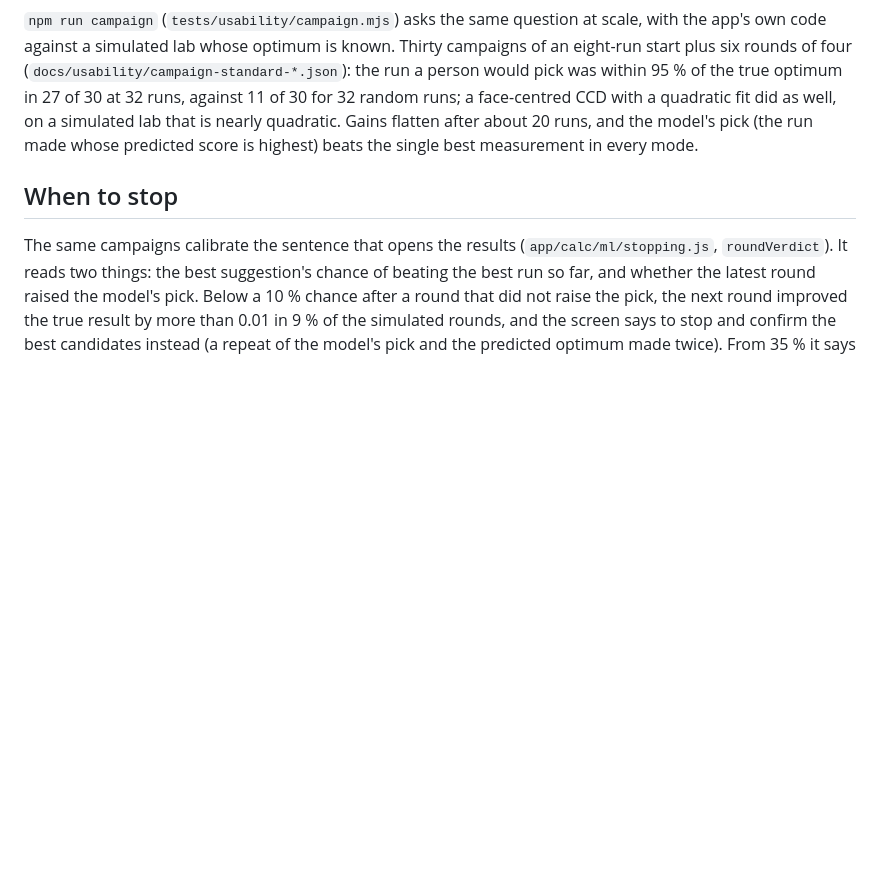
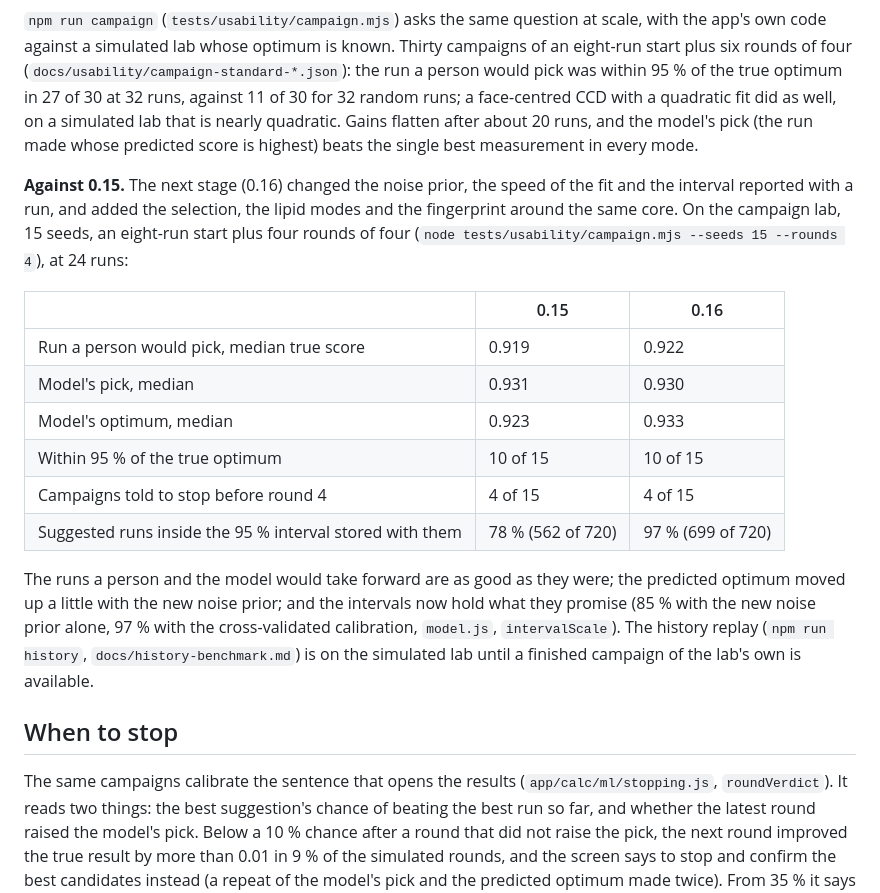
Before and after one commit to xwinter134/LNP-Lab-Public, a Markdown page: docs/ML.md, the part around the change. Rendered like a GitHub page; blank space fills up the shorter version.

Commit message:
ML.md: the campaign against 0.15, measured on both versions (15 seeds, 24 runs)
Co-Authored-By: Claude Opus 5.5 <noreply@anthropic.com>
Claude-Session: https://claude.ai/code/session_01TvRHmtDjT9ZCFjDuB4RxAM

```diff
--- a/docs/ML.md
+++ b/docs/ML.md
@@ -240,6 +240,26 @@ a simulated lab whose optimum is known. Thirty campaigns of an eight-run start p
 simulated lab that is nearly quadratic. Gains flatten after about 20 runs, and the model's pick (the run made whose
 predicted score is highest) beats the single best measurement in every mode.
 
+**Against 0.15.** The next stage (0.16) changed the noise prior, the speed of the fit and the interval reported
+with a run, and added the selection, the lipid modes and the fingerprint around the same core. On the campaign
+lab, 15 seeds, an eight-run start plus four rounds of four (`node tests/usability/campaign.mjs --seeds 15
+--rounds 4`), at 24 runs:
+
+| | 0.15 | 0.16 |
+|---|---|---|
+| Run a person would pick, median true score | 0.919 | 0.922 |
+| Model's pick, median | 0.931 | 0.930 |
+| Model's optimum, median | 0.923 | 0.933 |
+| Within 95 % of the true optimum | 10 of 15 | 10 of 15 |
+| Campaigns told to stop before round 4 | 4 of 15 | 4 of 15 |
+| Suggested runs inside the 95 % interval stored with them | 78 % (562 of 720) | 97 % (699 of 720) |
+
+The runs a person and the model would take forward are as good as they were; the predicted optimum moved up a
+little with the new noise prior; and the intervals now hold what they promise (85 % with the new noise prior
+alone, 97 % with the cross-validated calibration, `model.js`, `intervalScale`). The history
+replay (`npm run history`, `docs/history-benchmark.md`) is on the simulated lab until a finished campaign of
+the lab's own is available.
+
 ## When to stop
 
 The same campaigns calibrate the sentence that opens the results (`app/calc/ml/stopping.js`, `roundVerdict`). It
```
